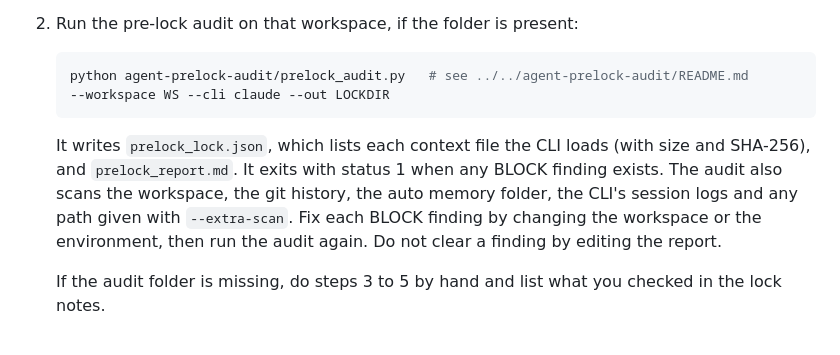
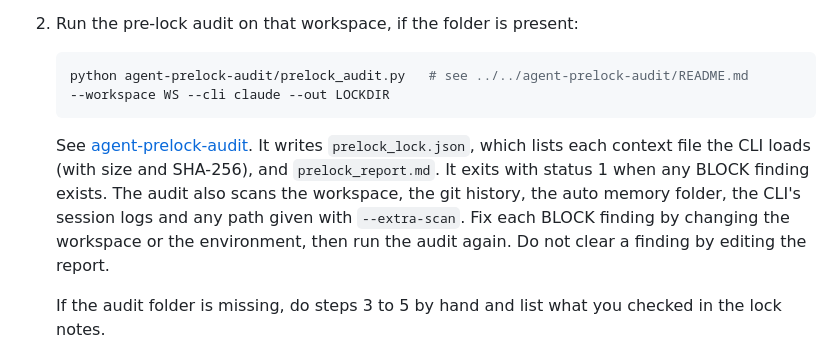
Before and after one commit to i-habib/virtual-embryo-community, a Markdown page: agent-skills/vec-context-hygiene/SKILL.md, the part around the change. GitHub-like rendering.

````diff
--- a/agent-skills/vec-context-hygiene/SKILL.md
+++ b/agent-skills/vec-context-hygiene/SKILL.md
@@ -22,7 +22,7 @@ The agent must not be able to read the notes, scores or held-out files that a pe
    --workspace WS --cli claude --out LOCKDIR
    ```
 
-   It writes `prelock_lock.json`, which lists each context file the CLI loads (with size and SHA-256), and `prelock_report.md`. It exits with status 1 when any BLOCK finding exists. The audit also scans the workspace, the git history, the auto memory folder, the CLI's session logs and any path given with `--extra-scan`. Fix each BLOCK finding by changing the workspace or the environment, then run the audit again. Do not clear a finding by editing the report.
+   See [agent-prelock-audit](../../agent-prelock-audit/README.md). It writes `prelock_lock.json`, which lists each context file the CLI loads (with size and SHA-256), and `prelock_report.md`. It exits with status 1 when any BLOCK finding exists. The audit also scans the workspace, the git history, the auto memory folder, the CLI's session logs and any path given with `--extra-scan`. Fix each BLOCK finding by changing the workspace or the environment, then run the audit again. Do not clear a finding by editing the report.
 
    If the audit folder is missing, do steps 3 to 5 by hand and list what you checked in the lock notes.
 
````
